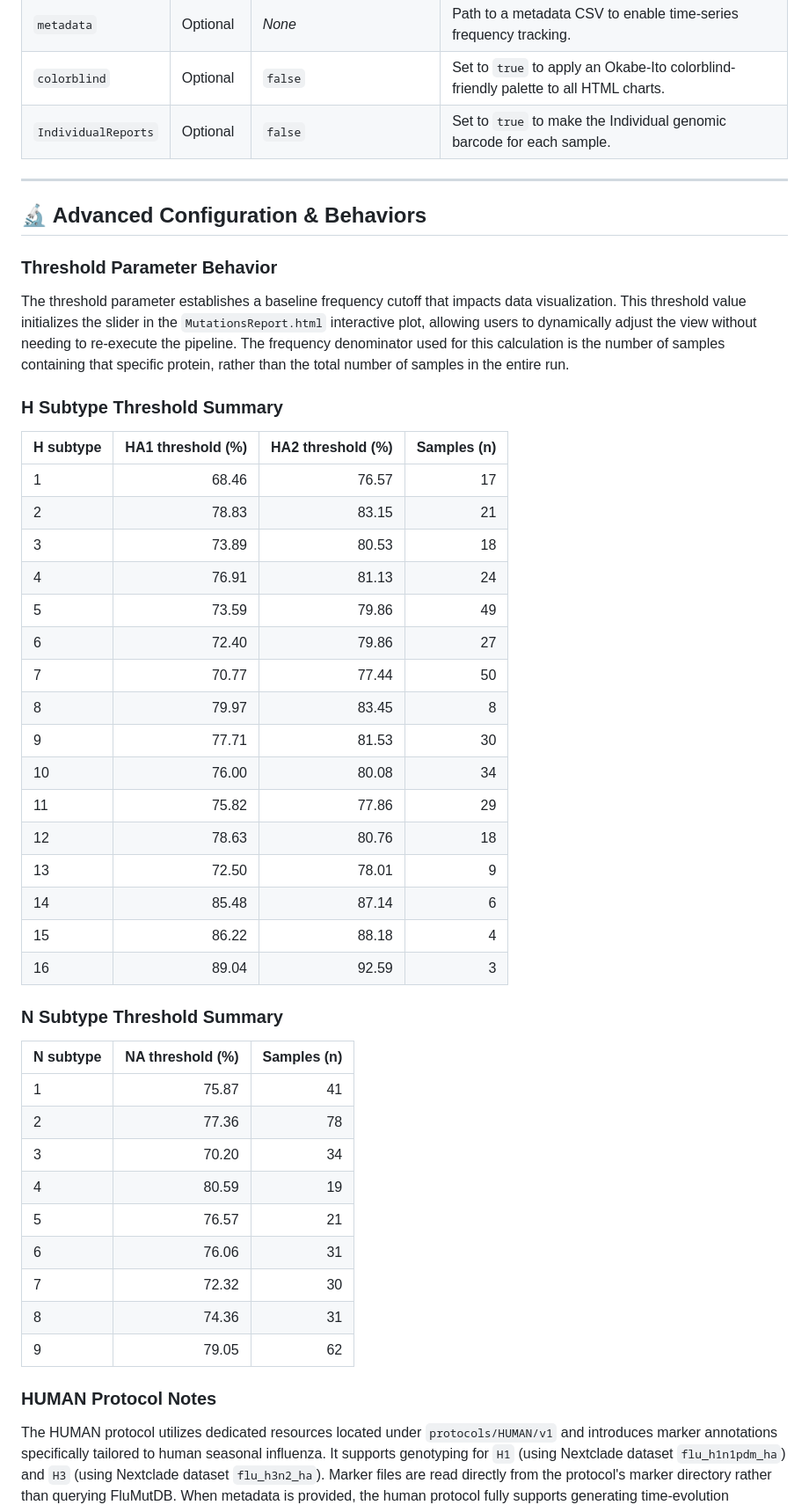
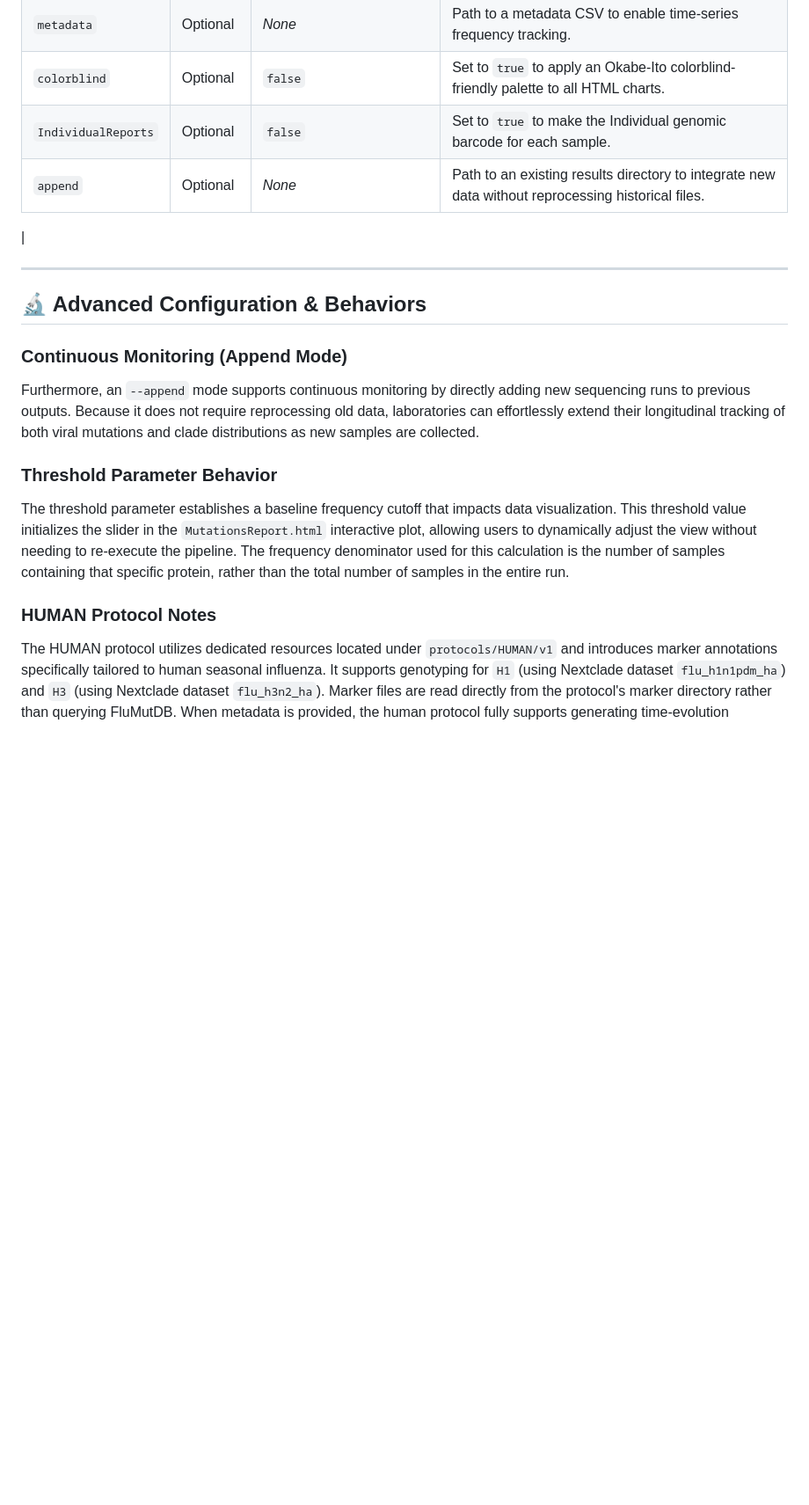
Before and after one commit to ValldHebron-Bioinformatics/FluTyper, a Markdown page: README.md, the part around one of its changes. Shown at 88% size. GitHub-like rendering; blank space fills up the shorter version.

Commit message:
Update README.md with new functionalities

```diff
--- a/README.md
+++ b/README.md
@@ -88,50 +101,24 @@ Sample01,YYYY-MM-DD,Municipality Name
 | `metadata` | Optional | *None* | Path to a metadata CSV to enable time-series frequency tracking. |
 | `colorblind` | Optional | `false` | Set to `true` to apply an Okabe-Ito colorblind-friendly palette to all HTML charts. |
 | `IndividualReports` | Optional | `false` | Set to `true` to make the Individual genomic barcode for each sample. |
+| `append` | Optional | *None* | Path to an existing results directory to integrate new data without reprocessing historical files.
+
+ |
 
 ---
 
 ## 🔬 Advanced Configuration & Behaviors
 
+### Continuous Monitoring (Append Mode)
+
+Furthermore, an `--append` mode supports continuous monitoring by directly adding new sequencing runs to previous outputs. Because it does not require reprocessing old data, laboratories can effortlessly extend their longitudinal tracking of both viral mutations and clade distributions as new samples are collected.
+
 ### Threshold Parameter Behavior
+
 The threshold parameter establishes a baseline frequency cutoff that impacts data visualization. This threshold value initializes the slider in the `MutationsReport.html` interactive plot, allowing users to dynamically adjust the view without needing to re-execute the pipeline. The frequency denominator used for this calculation is the number of samples containing that specific protein, rather than the total number of samples in the entire run.
 
-### H Subtype Threshold Summary
+### HUMAN Protocol Notes
 
-| H subtype | HA1 threshold (%) | HA2 threshold (%) | Samples (n) |
-| :--- | ---: | ---: | ---: |
-| 1 | 68.46 | 76.57 | 17 |
-| 2 | 78.83 | 83.15 | 21 |
-| 3 | 73.89 | 80.53 | 18 |
-| 4 | 76.91 | 81.13 | 24 |
-| 5 | 73.59 | 79.86 | 49 |
-| 6 | 72.40 | 79.86 | 27 |
-| 7 | 70.77 | 77.44 | 50 |
-| 8 | 79.97 | 83.45 | 8 |
-| 9 | 77.71 | 81.53 | 30 |
-| 10 | 76.00 | 80.08 | 34 |
-| 11 | 75.82 | 77.86 | 29 |
-| 12 | 78.63 | 80.76 | 18 |
-| 13 | 72.50 | 78.01 | 9 |
-| 14 | 85.48 | 87.14 | 6 |
-| 15 | 86.22 | 88.18 | 4 |
-| 16 | 89.04 | 92.59 | 3 |
-
-### N Subtype Threshold Summary
-
-| N subtype | NA threshold (%) | Samples (n) |
-| :--- | ---: | ---: |
-| 1 | 75.87 | 41 |
-| 2 | 77.36 | 78 |
-| 3 | 70.20 | 34 |
-| 4 | 80.59 | 19 |
-| 5 | 76.57 | 21 |
-| 6 | 76.06 | 31 |
-| 7 | 72.32 | 30 |
-| 8 | 74.36 | 31 |
-| 9 | 79.05 | 62 |
-
-### HUMAN Protocol Notes
 The HUMAN protocol utilizes dedicated resources located under `protocols/HUMAN/v1` and introduces marker annotations specifically tailored to human seasonal influenza. It supports genotyping for `H1` (using Nextclade dataset `flu_h1n1pdm_ha`) and `H3` (using Nextclade dataset `flu_h3n2_ha`). Marker files are read directly from the protocol's marker directory rather than querying FluMutDB. When metadata is provided, the human protocol fully supports generating time-evolution frequency reports.
 
 ### Integrating Extra Markers
```
Also changed, not shown: other parts of README.md (+59 -34 lines).
